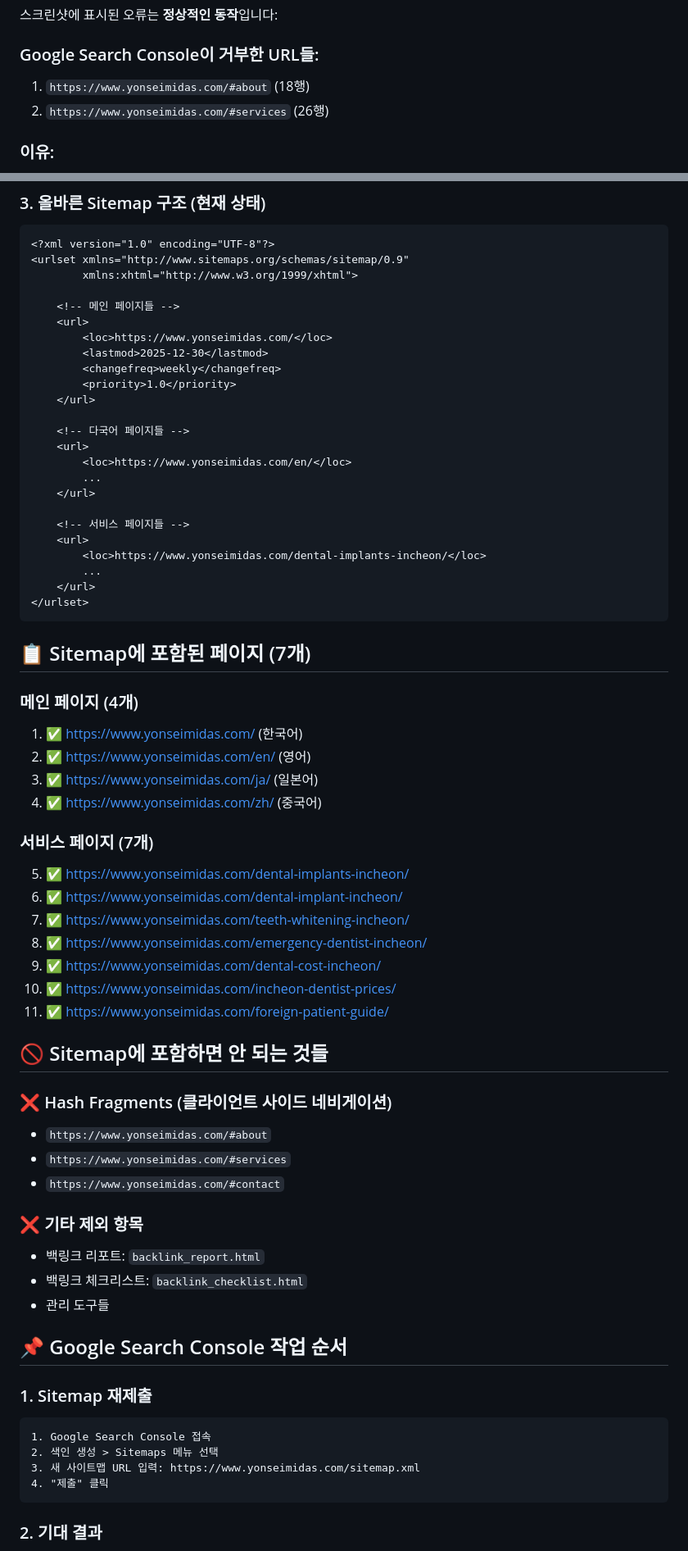
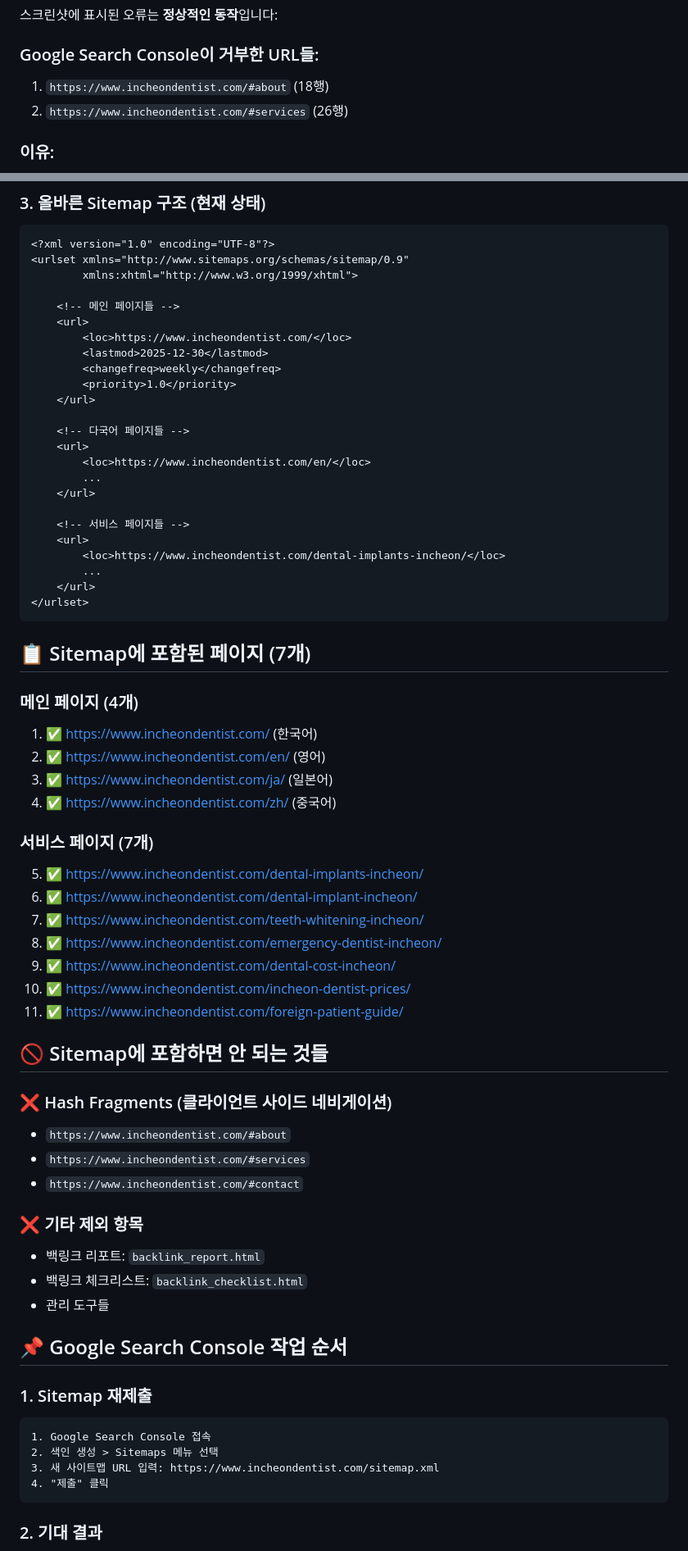
Before and after one commit to paulslife2017-hue/midas, a Markdown page: SITEMAP_GSC_GUIDE.md, 2 parts joined by grey strips. Shown: that part at 82% size. Rendered like a GitHub page.

Commit message:
docs(seo): Update domain to incheondentist.com in sitemap guide

````diff
--- a/SITEMAP_GSC_GUIDE.md
+++ b/SITEMAP_GSC_GUIDE.md
@@ -12,8 +12,8 @@
 스크린샷에 표시된 오류는 **정상적인 동작**입니다:
 
 ### Google Search Console이 거부한 URL들:
-1. `https://www.yonseimidas.com/#about` (18행)
-2. `https://www.yonseimidas.com/#services` (26행)
+1. `https://www.incheondentist.com/#about` (18행)
+2. `https://www.incheondentist.com/#services` (26행)
 
 ### 이유:
 - **Hash fragments (#)는 sitemap에 포함할 수 없습니다**
@@ -39,7 +39,7 @@
 
     <!-- 메인 페이지들 -->
     <url>
-        <loc>https://www.yonseimidas.com/</loc>
+        <loc>https://www.incheondentist.com/</loc>
         <lastmod>2025-12-30</lastmod>
         <changefreq>weekly</changefreq>
         <priority>1.0</priority>
@@ -47,13 +47,13 @@
 
     <!-- 다국어 페이지들 -->
     <url>
-        <loc>https://www.yonseimidas.com/en/</loc>
+        <loc>https://www.incheondentist.com/en/</loc>
         ...
     </url>
 
     <!-- 서비스 페이지들 -->
     <url>
-        <loc>https://www.yonseimidas.com/dental-implants-incheon/</loc>
+        <loc>https://www.incheondentist.com/dental-implants-incheon/</loc>
         ...
     </url>
 </urlset>
@@ -62,26 +62,26 @@
 ## 📋 Sitemap에 포함된 페이지 (7개)
 
 ### 메인 페이지 (4개)
-1. ✅ https://www.yonseimidas.com/ (한국어)
-2. ✅ https://www.yonseimidas.com/en/ (영어)
-3. ✅ https://www.yonseimidas.com/ja/ (일본어)
-4. ✅ https://www.yonseimidas.com/zh/ (중국어)
+1. ✅ https://www.incheondentist.com/ (한국어)
+2. ✅ https://www.incheondentist.com/en/ (영어)
+3. ✅ https://www.incheondentist.com/ja/ (일본어)
+4. ✅ https://www.incheondentist.com/zh/ (중국어)
 
 ### 서비스 페이지 (7개)
-5. ✅ https://www.yonseimidas.com/dental-implants-incheon/
-6. ✅ https://www.yonseimidas.com/dental-implant-incheon/
-7. ✅ https://www.yonseimidas.com/teeth-whitening-incheon/
-8. ✅ https://www.yonseimidas.com/emergency-dentist-incheon/
-9. ✅ https://www.yonseimidas.com/dental-cost-incheon/
-10. ✅ https://www.yonseimidas.com/incheon-dentist-prices/
-11. ✅ https://www.yonseimidas.com/foreign-patient-guide/
+5. ✅ https://www.incheondentist.com/dental-implants-incheon/
+6. ✅ https://www.incheondentist.com/dental-implant-incheon/
+7. ✅ https://www.incheondentist.com/teeth-whitening-incheon/
+8. ✅ https://www.incheondentist.com/emergency-dentist-incheon/
+9. ✅ https://www.incheondentist.com/dental-cost-incheon/
+10. ✅ https://www.incheondentist.com/incheon-dentist-prices/
+11. ✅ https://www.incheondentist.com/foreign-patient-guide/
 
 ## 🚫 Sitemap에 포함하면 안 되는 것들
 
 ### ❌ Hash Fragments (클라이언트 사이드 네비게이션)
-- `https://www.yonseimidas.com/#about`
-- `https://www.yonseimidas.com/#services`
-- `https://www.yonseimidas.com/#contact`
+- `https://www.incheondentist.com/#about`
+- `https://www.incheondentist.com/#services`
+- `https://www.incheondentist.com/#contact`
 
 ### ❌ 기타 제외 항목
 - 백링크 리포트: `backlink_report.html`
@@ -94,7 +94,7 @@
 ```
 1. Google Search Console 접속
 2. 색인 생성 > Sitemaps 메뉴 선택
-3. 새 사이트맵 URL 입력: https://www.yonseimidas.com/sitemap.xml
+3. 새 사이트맵 URL 입력: https://www.incheondentist.com/sitemap.xml
 4. "제출" 클릭
 ```
 
````
Also changed, not shown: other parts of SITEMAP_GSC_GUIDE.md (+2 -2 lines).
